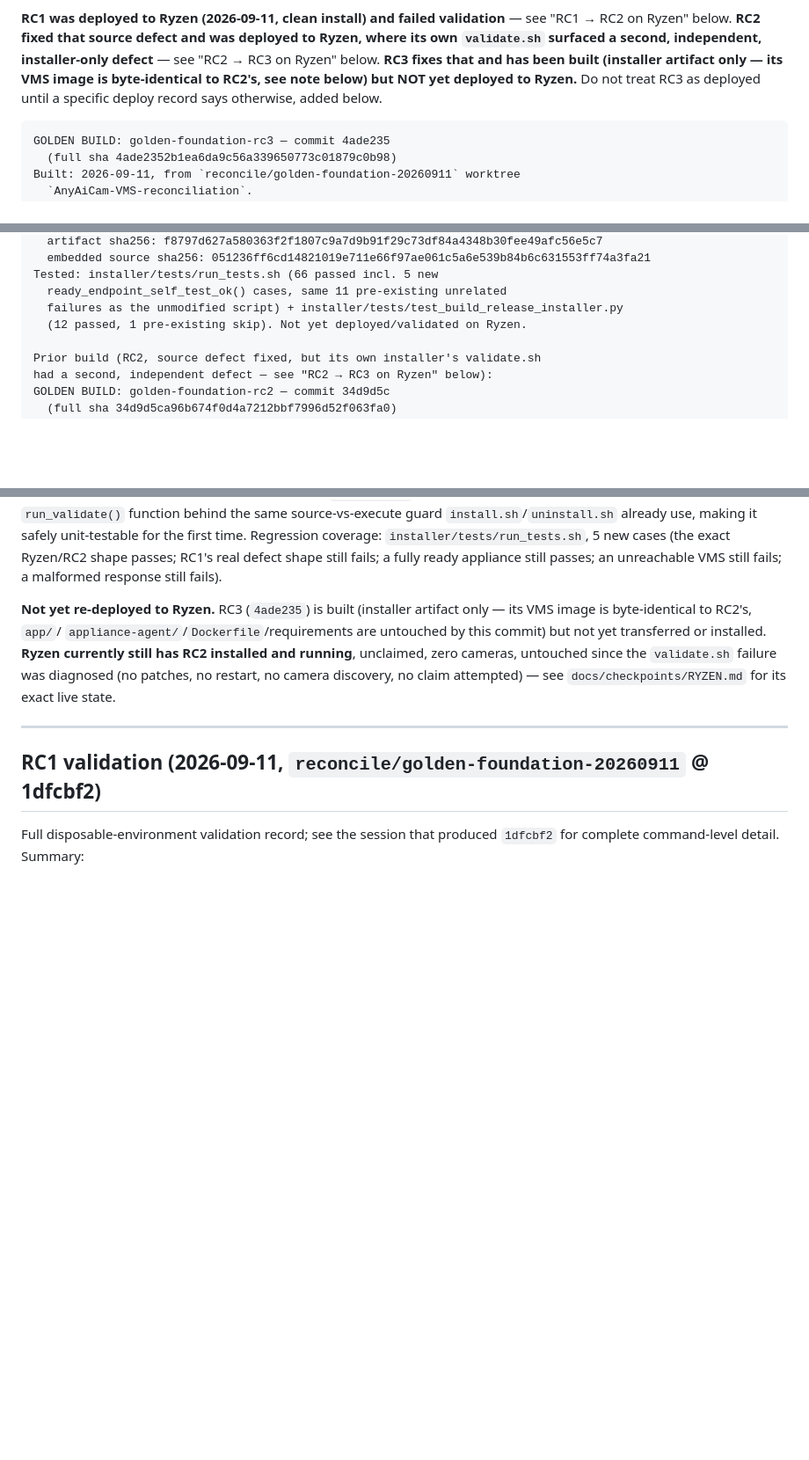
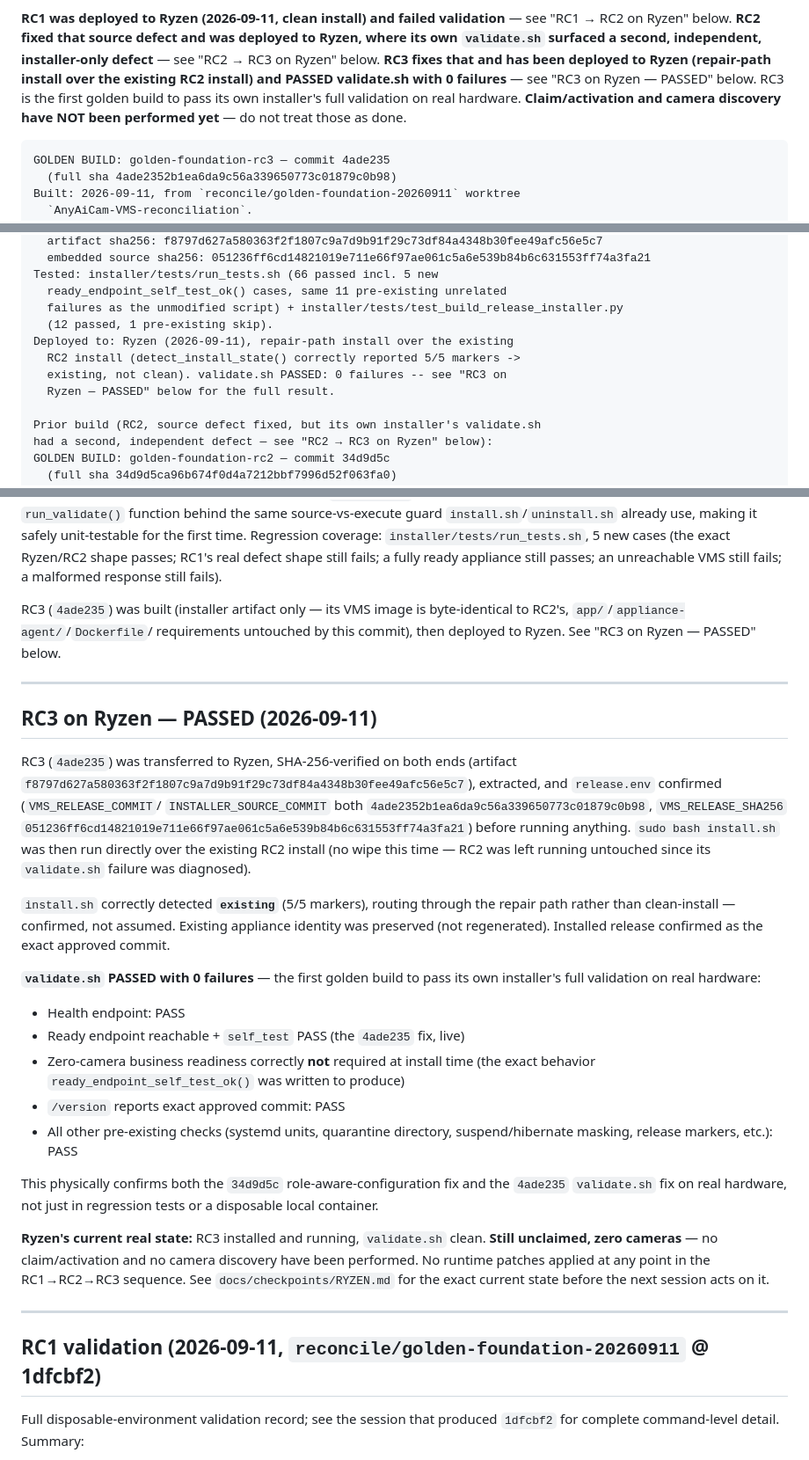
Before and after one commit to alexmata25/AnyAICam, a Markdown page: docs/PROJECT_CHECKPOINT.md, 3 parts joined by grey strips. Shown at 88% size. GitHub-like rendering; blank space fills up the shorter version.

````diff
--- a/docs/PROJECT_CHECKPOINT.md
+++ b/docs/PROJECT_CHECKPOINT.md
@@ -58,10 +58,12 @@ This branch merges, with deliberate conflict resolution (not a blind merge):
 validation** — see "RC1 → RC2 on Ryzen" below. **RC2 fixed that source
 defect and was deployed to Ryzen, where its own `validate.sh` surfaced a
 second, independent, installer-only defect** — see "RC2 → RC3 on Ryzen"
-below. **RC3 fixes that and has been built (installer artifact only —
-its VMS image is byte-identical to RC2's, see note below) but NOT yet
-deployed to Ryzen.** Do not treat RC3 as deployed until a specific deploy
-record says otherwise, added below.
+below. **RC3 fixes that and has been deployed to Ryzen (repair-path
+install over the existing RC2 install) and PASSED validate.sh with 0
+failures** — see "RC3 on Ryzen — PASSED" below. RC3 is the first golden
+build to pass its own installer's full validation on real hardware.
+**Claim/activation and camera discovery have NOT been performed yet** —
+do not treat those as done.
 
 ```
 GOLDEN BUILD: golden-foundation-rc3 — commit 4ade235
@@ -83,7 +85,11 @@ Installer artifact (the actual thing to deploy — built via
 Tested: installer/tests/run_tests.sh (66 passed incl. 5 new
   ready_endpoint_self_test_ok() cases, same 11 pre-existing unrelated
   failures as the unmodified script) + installer/tests/test_build_release_installer.py
-  (12 passed, 1 pre-existing skip). Not yet deployed/validated on Ryzen.
+  (12 passed, 1 pre-existing skip).
+Deployed to: Ryzen (2026-09-11), repair-path install over the existing
+  RC2 install (detect_install_state() correctly reported 5/5 markers ->
+  existing, not clean). validate.sh PASSED: 0 failures -- see "RC3 on
+  Ryzen — PASSED" below for the full result.
 
 Prior build (RC2, source defect fixed, but its own installer's validate.sh
 had a second, independent defect — see "RC2 → RC3 on Ryzen" below):
@@ -222,14 +228,49 @@ Ryzen/RC2 shape passes; RC1's real defect shape still fails; a fully
 ready appliance still passes; an unreachable VMS still fails; a
 malformed response still fails).
 
-**Not yet re-deployed to Ryzen.** RC3 (`4ade235`) is built (installer
-artifact only — its VMS image is byte-identical to RC2's, `app/`/
-`appliance-agent/`/`Dockerfile`/requirements are untouched by this
-commit) but not yet transferred or installed. **Ryzen currently still
-has RC2 installed and running**, unclaimed, zero cameras, untouched
-since the `validate.sh` failure was diagnosed (no patches, no restart,
-no camera discovery, no claim attempted) — see
-`docs/checkpoints/RYZEN.md` for its exact live state.
+RC3 (`4ade235`) was built (installer artifact only — its VMS image is
+byte-identical to RC2's, `app/`/`appliance-agent/`/`Dockerfile`/
+requirements untouched by this commit), then deployed to Ryzen. See
+"RC3 on Ryzen — PASSED" below.
+
+---
+
+## RC3 on Ryzen — PASSED (2026-09-11)
+
+RC3 (`4ade235`) was transferred to Ryzen, SHA-256-verified on both ends
+(artifact `f8797d627a580363f2f1807c9a7d9b91f29c73df84a4348b30fee49afc56e5c7`),
+extracted, and `release.env` confirmed (`VMS_RELEASE_COMMIT`/
+`INSTALLER_SOURCE_COMMIT` both `4ade2352b1ea6da9c56a339650773c01879c0b98`,
+`VMS_RELEASE_SHA256` `051236ff6cd14821019e711e66f97ae061c5a6e539b84b6c631553ff74a3fa21`)
+before running anything. `sudo bash install.sh` was then run directly
+over the existing RC2 install (no wipe this time — RC2 was left running
+untouched since its `validate.sh` failure was diagnosed).
+
+`install.sh` correctly detected **`existing`** (5/5 markers), routing
+through the repair path rather than clean-install — confirmed, not
+assumed. Existing appliance identity was preserved (not regenerated).
+Installed release confirmed as the exact approved commit.
+
+**`validate.sh` PASSED with 0 failures** — the first golden build to
+pass its own installer's full validation on real hardware:
+- Health endpoint: PASS
+- Ready endpoint reachable + `self_test` PASS (the `4ade235` fix, live)
+- Zero-camera business readiness correctly **not** required at install
+  time (the exact behavior `ready_endpoint_self_test_ok()` was written
+  to produce)
+- `/version` reports exact approved commit: PASS
+- All other pre-existing checks (systemd units, quarantine directory,
+  suspend/hibernate masking, release markers, etc.): PASS
+
+This physically confirms both the `34d9d5c` role-aware-configuration fix
+and the `4ade235` `validate.sh` fix on real hardware, not just in
+regression tests or a disposable local container.
+
+**Ryzen's current real state:** RC3 installed and running, `validate.sh`
+clean. **Still unclaimed, zero cameras** — no claim/activation and no
+camera discovery have been performed. No runtime patches applied at any
+point in the RC1→RC2→RC3 sequence. See `docs/checkpoints/RYZEN.md` for
+the exact current state before the next session acts on it.
 
 ---
 
````
Also changed, not shown: docs/checkpoints/RYZEN.md (+44 -54 lines).
